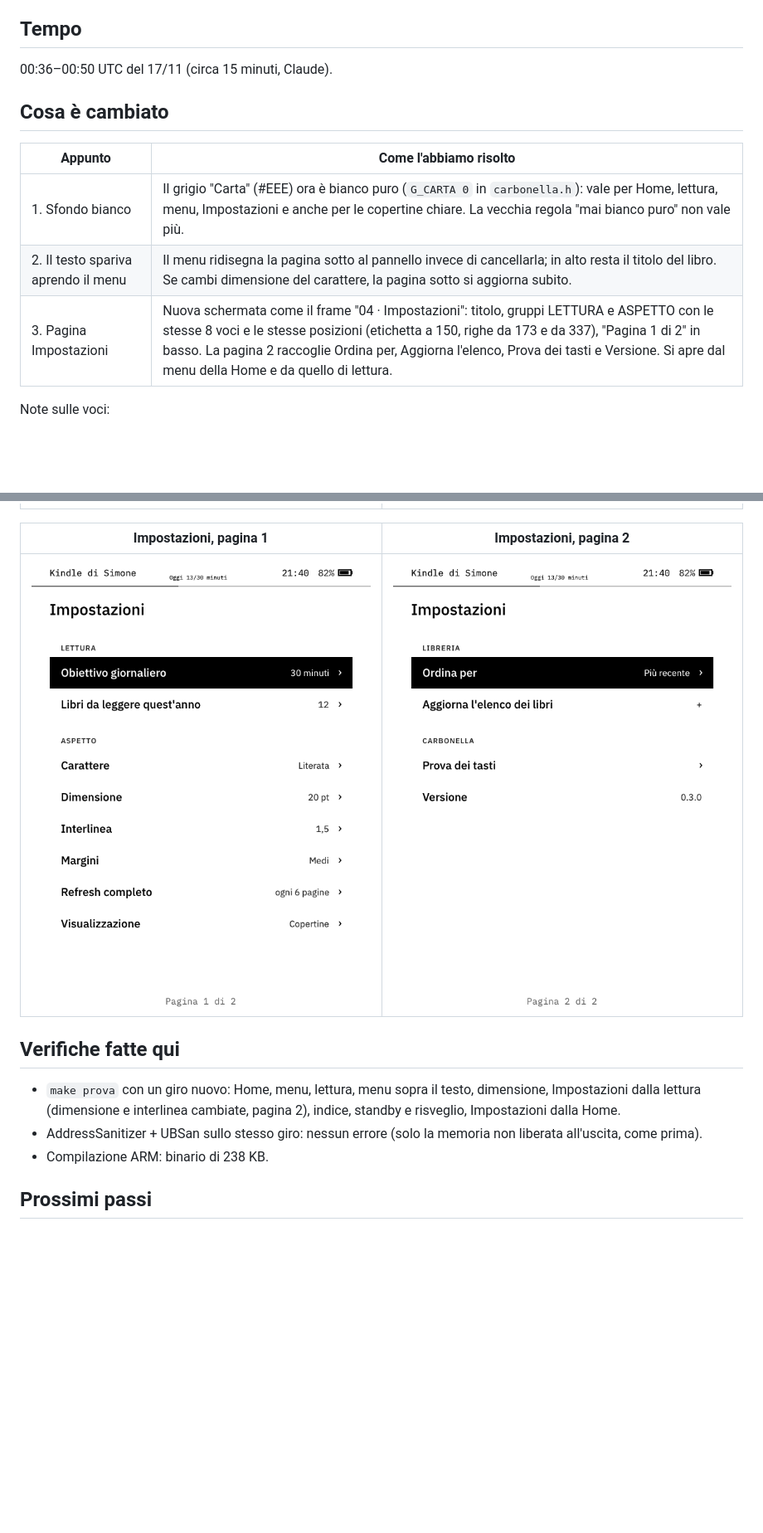
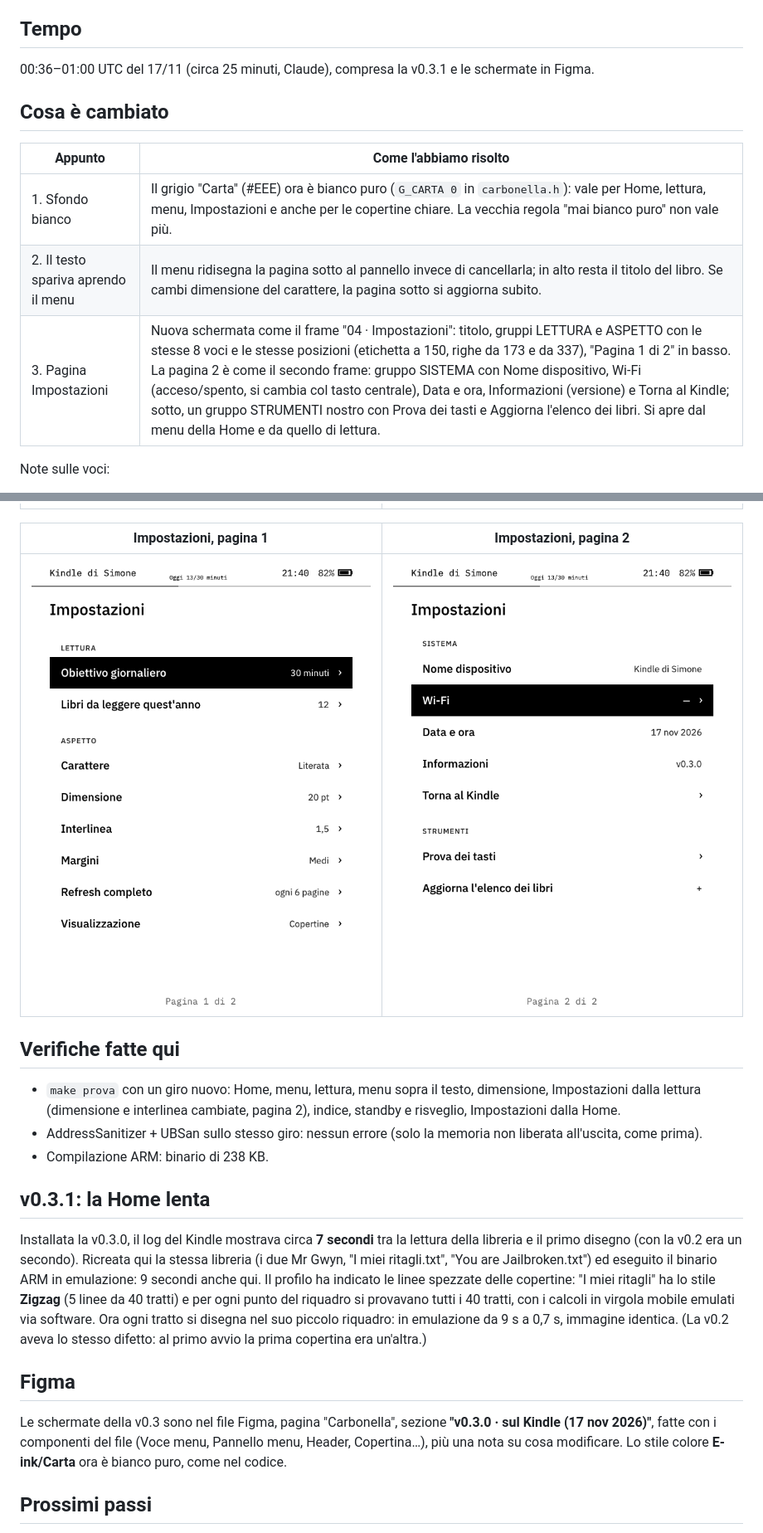
Before and after one commit to simonecarduccii/kindle_carbonella, a Markdown page: diario/2026-11-17-v03-appunti-di-simone.md, 2 parts joined by grey strips. Shown at 83% size. Drawn GitHub-style; pictures changed too: diario/img/2026-11-17-v03-impostazioni-2.png; blank space fills up the shorter version.

Commit message:
Speed up polylines, match settings page 2 to Figma (v0.3.1)
Co-Authored-By: Claude Opus 5.5 <noreply@anthropic.com>
Claude-Session: https://claude.ai/code/session_017ad5J4fR8Z3br3R8tAxccF

```diff
--- a/diario/2026-11-17-v03-appunti-di-simone.md
+++ b/diario/2026-11-17-v03-appunti-di-simone.md
@@ -15,7 +15,7 @@ così le schermate si possono guardare e ritoccare anche lì.
 
 ## Tempo
 
-00:36–00:50 UTC del 17/11 (circa 15 minuti, Claude).
+00:36–01:00 UTC del 17/11 (circa 25 minuti, Claude), compresa la v0.3.1 e le schermate in Figma.
 
 ## Cosa è cambiato
 
@@ -23,7 +23,7 @@ così le schermate si possono guardare e ritoccare anche lì.
 |---------|------------------------|
 | 1. Sfondo bianco | Il grigio "Carta" (#EEE) ora è bianco puro (`G_CARTA 0` in `carbonella.h`): vale per Home, lettura, menu, Impostazioni e anche per le copertine chiare. La vecchia regola "mai bianco puro" non vale più. |
 | 2. Il testo spariva aprendo il menu | Il menu ridisegna la pagina sotto al pannello invece di cancellarla; in alto resta il titolo del libro. Se cambi dimensione del carattere, la pagina sotto si aggiorna subito. |
-| 3. Pagina Impostazioni | Nuova schermata come il frame "04 · Impostazioni": titolo, gruppi LETTURA e ASPETTO con le stesse 8 voci e le stesse posizioni (etichetta a 150, righe da 173 e da 337), "Pagina 1 di 2" in basso. La pagina 2 raccoglie Ordina per, Aggiorna l'elenco, Prova dei tasti e Versione. Si apre dal menu della Home e da quello di lettura. |
+| 3. Pagina Impostazioni | Nuova schermata come il frame "04 · Impostazioni": titolo, gruppi LETTURA e ASPETTO con le stesse 8 voci e le stesse posizioni (etichetta a 150, righe da 173 e da 337), "Pagina 1 di 2" in basso. La pagina 2 è come il secondo frame: gruppo SISTEMA con Nome dispositivo, Wi-Fi (acceso/spento, si cambia col tasto centrale), Data e ora, Informazioni (versione) e Torna al Kindle; sotto, un gruppo STRUMENTI nostro con Prova dei tasti e Aggiorna l'elenco dei libri. Si apre dal menu della Home e da quello di lettura. |
 
 Note sulle voci:
 
@@ -50,6 +50,23 @@ Note sulle voci:
 - AddressSanitizer + UBSan sullo stesso giro: nessun errore (solo la memoria non liberata all'uscita, come prima).
 - Compilazione ARM: binario di 238 KB.
 
+## v0.3.1: la Home lenta
+
+Installata la v0.3.0, il log del Kindle mostrava circa **7 secondi** tra la lettura della libreria e il
+primo disegno (con la v0.2 era un secondo). Ricreata qui la stessa libreria (i due Mr Gwyn, "I miei
+ritagli.txt", "You are Jailbroken.txt") ed eseguito il binario ARM in emulazione: 9 secondi anche qui.
+Il profilo ha indicato le linee spezzate delle copertine: "I miei ritagli" ha lo stile **Zigzag**
+(5 linee da 40 tratti) e per ogni punto del riquadro si provavano tutti i 40 tratti, con i calcoli in
+virgola mobile emulati via software. Ora ogni tratto si disegna nel suo piccolo riquadro: in emulazione
+da 9 s a 0,7 s, immagine identica. (La v0.2 aveva lo stesso difetto: al primo avvio la prima copertina
+era un'altra.)
+
+## Figma
+
+Le schermate della v0.3 sono nel file Figma, pagina "Carbonella", sezione **"v0.3.0 · sul Kindle
+(17 nov 2026)"**, fatte con i componenti del file (Voce menu, Pannello menu, Header, Copertina…), più
+una nota su cosa modificare. Lo stile colore **E-ink/Carta** ora è bianco puro, come nel codice.
+
 ## Prossimi passi
 
 1. Installare sul Kindle e provare (anche lo standby col tasto di accensione).
```
Also changed, not shown: CHANGELOG.md (+9 -1 lines), 3 other files.
